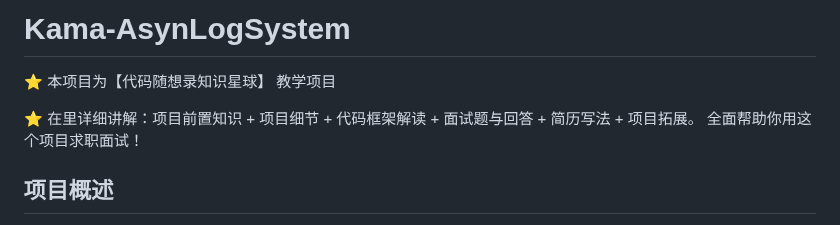
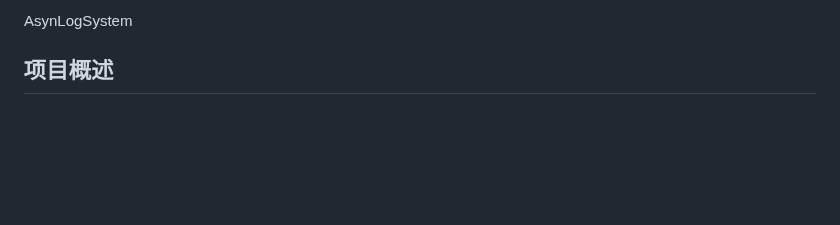
Before and after one commit to Oimiss/AsynLogSystem--cloudstorage, a Markdown page: README.md, the part around the change. Rendered like a GitHub page; blank space fills up the shorter version.

Commit message:
修改readme

```diff
--- a/README.md
+++ b/README.md
@@ -1,8 +1,5 @@
-# Kama-AsynLogSystem
+AsynLogSystem
 
-⭐️ 本项目为【代码随想录知识星球】 教学项目
-
-⭐️ 在里详细讲解：项目前置知识 + 项目细节 + 代码框架解读 + 面试题与回答 + 简历写法 + 项目拓展。 全面帮助你用这个项目求职面试！
 
 ## 项目概述
 
```
